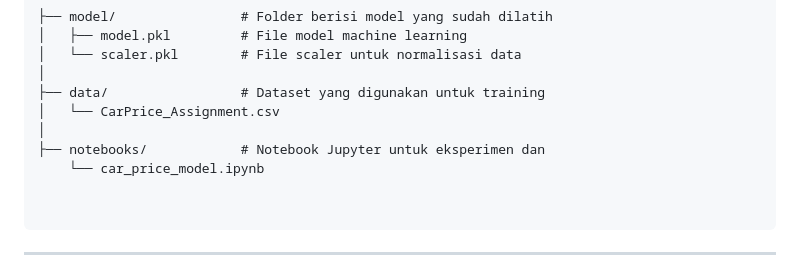
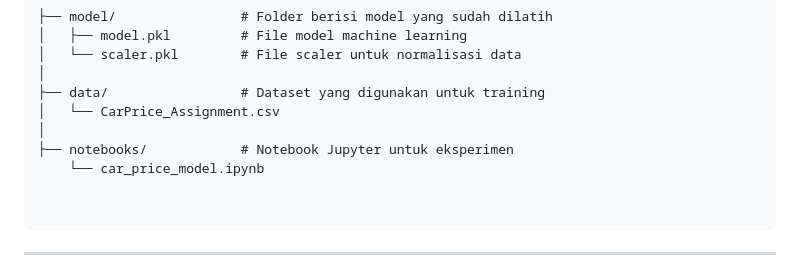
Before and after one commit to kfnx/car-price-prediction, a Markdown page: README.md, the part around the change. Drawn GitHub-style.

```diff
--- a/README.md
+++ b/README.md
@@ -32,7 +32,7 @@ car-price-prediction/
 ├── data/                 # Dataset yang digunakan untuk training
 │   └── CarPrice_Assignment.csv
 │
-├── notebooks/            # Notebook Jupyter untuk eksperimen dan
+├── notebooks/            # Notebook Jupyter untuk eksperimen
     └── car_price_model.ipynb
 
 
```
